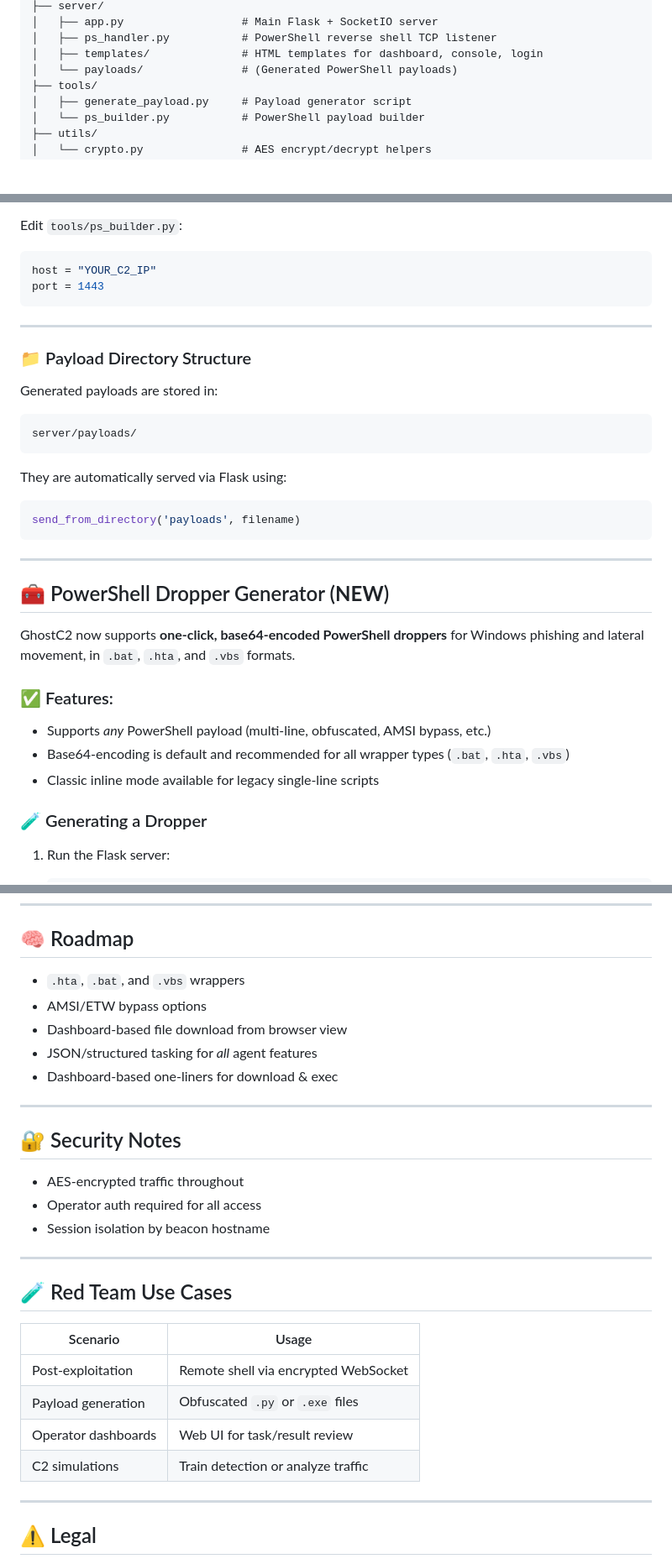
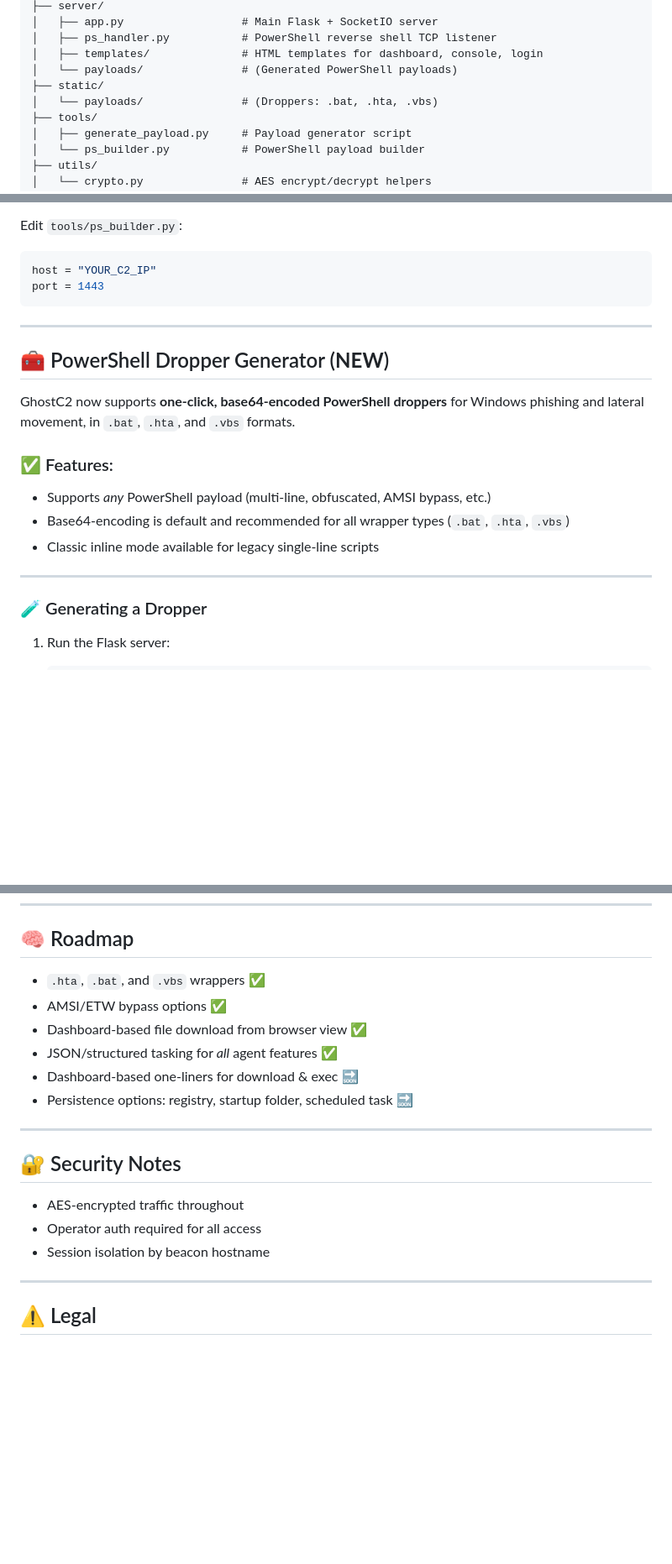
Before and after one commit to wolfwashere/GhostC2, a Markdown page: README.md, 3 parts joined by grey strips. Shown: that part at 84% size. Rendered like a GitHub page; blank space fills up the shorter version.

````diff
--- a/README.md
+++ b/README.md
@@ -43,6 +47,8 @@ GhostC2/
 │   ├── ps_handler.py           # PowerShell reverse shell TCP listener
 │   ├── templates/              # HTML templates for dashboard, console, login
 │   └── payloads/               # (Generated PowerShell payloads)
+├── static/
+│   └── payloads/               # (Droppers: .bat, .hta, .vbs)
 ├── tools/
 │   ├── generate_payload.py     # Payload generator script
 │   └── ps_builder.py           # PowerShell payload builder
@@ -318,22 +291,6 @@ port = 1443
 
 ---
 
-### 📁 Payload Directory Structure
-
-Generated payloads are stored in:
-
-```
-server/payloads/
-```
-
-They are automatically served via Flask using:
-
-```python
-send_from_directory('payloads', filename)
-```
-
----
-
 ## 🧰 PowerShell Dropper Generator (**NEW**)
 
 GhostC2 now supports **one-click, base64-encoded PowerShell droppers** for Windows phishing and lateral movement, in `.bat`, `.hta`, and `.vbs` formats.
@@ -343,6 +300,8 @@ GhostC2 now supports **one-click, base64-encoded PowerShell droppers** for Windo
 * Supports *any* PowerShell payload (multi-line, obfuscated, AMSI bypass, etc.)
 * Base64-encoding is default and recommended for all wrapper types (`.bat`, `.hta`, `.vbs`)
 * Classic inline mode available for legacy single-line scripts
+
+---
 
 ### 🧪 Generating a Dropper
 
@@ -424,11 +383,12 @@ Base64-encoding is enabled by default and recommended for all dropper types.
 
 ## 🧠 Roadmap
 
-* `.hta`, `.bat`, and `.vbs` wrappers
-* AMSI/ETW bypass options
-* Dashboard-based file download from browser view
-* JSON/structured tasking for *all* agent features
-* Dashboard-based one-liners for download & exec
+* `.hta`, `.bat`, and `.vbs` wrappers ✅
+* AMSI/ETW bypass options ✅
+* Dashboard-based file download from browser view ✅
+* JSON/structured tasking for *all* agent features ✅
+* Dashboard-based one-liners for download & exec 🔜
+* Persistence options: registry, startup folder, scheduled task 🔜
 
 ---
 
@@ -437,17 +397,6 @@ Base64-encoding is enabled by default and recommended for all dropper types.
 * AES-encrypted traffic throughout
 * Operator auth required for all access
 * Session isolation by beacon hostname
-
----
-
-## 🧪 Red Team Use Cases
-
-| Scenario            | Usage                                |
-| ------------------- | ------------------------------------ |
-| Post-exploitation   | Remote shell via encrypted WebSocket |
-| Payload generation  | Obfuscated `.py` or `.exe` files     |
-| Operator dashboards | Web UI for task/result review        |
-| C2 simulations      | Train detection or analyze traffic   |
 
 ---
 
````
Also changed, not shown: other parts of README.md (+13 -42 lines).
